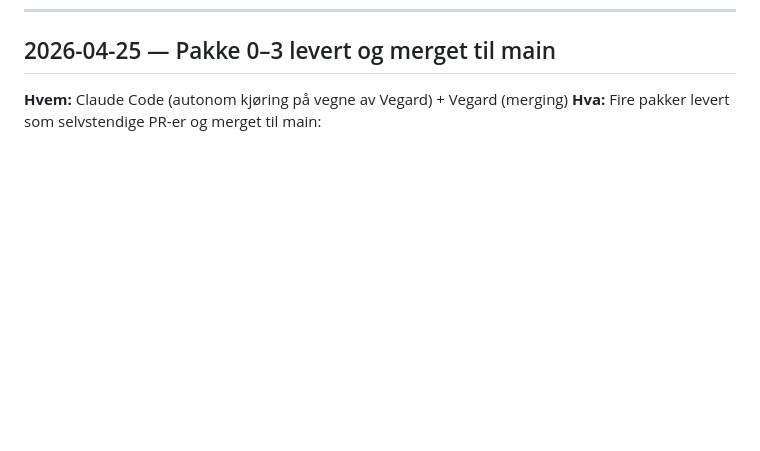
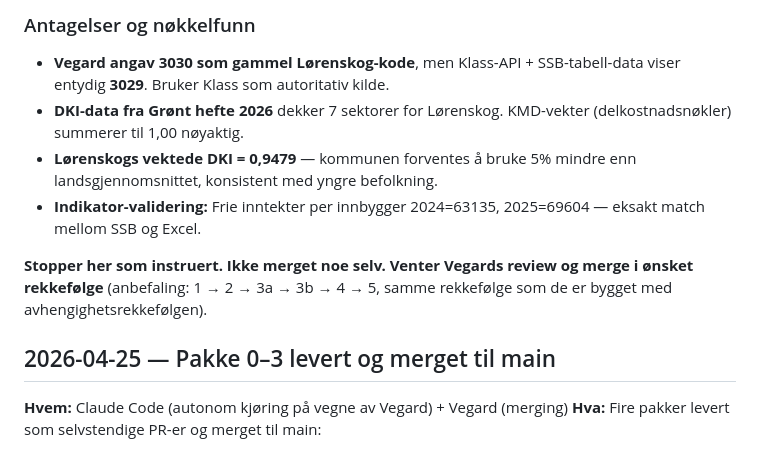
Before and after one commit to vegard1104/kommunebarometer, a Markdown page: team/PROSJEKTLOGG.md, the part around one of its changes. GitHub-like rendering; blank space fills up the shorter version.

```diff
--- a/team/PROSJEKTLOGG.md
+++ b/team/PROSJEKTLOGG.md
@@ -16,3 +47,11 @@ Format per oppføring:
+### Antagelser og nøkkelfunn
+
+- **Vegard angav 3030 som gammel Lørenskog-kode**, men Klass-API + SSB-tabell-data viser entydig **3029**. Bruker Klass som autoritativ kilde.
+- **DKI-data fra Grønt hefte 2026** dekker 7 sektorer for Lørenskog. KMD-vekter (delkostnadsnøkler) summerer til 1,00 nøyaktig.
+- **Lørenskogs vektede DKI = 0,9479** — kommunen forventes å bruke 5% mindre enn landsgjennomsnittet, konsistent med yngre befolkning.
+- **Indikator-validering:** Frie inntekter per innbygger 2024=63135, 2025=69604 — eksakt match mellom SSB og Excel.
+
+**Stopper her som instruert. Ikke merget noe selv. Venter Vegards review og merge i ønsket rekkefølge** (anbefaling: 1 → 2 → 3a → 3b → 4 → 5, samme rekkefølge som de er bygget med avhengighetsrekkefølgen).
 
 ## 2026-04-25 — Pakke 0–3 levert og merget til main
 **Hvem:** Claude Code (autonom kjøring på vegne av Vegard) + Vegard (merging)
```
Also changed, not shown: other parts of team/PROSJEKTLOGG.md (+31 -0 lines).
